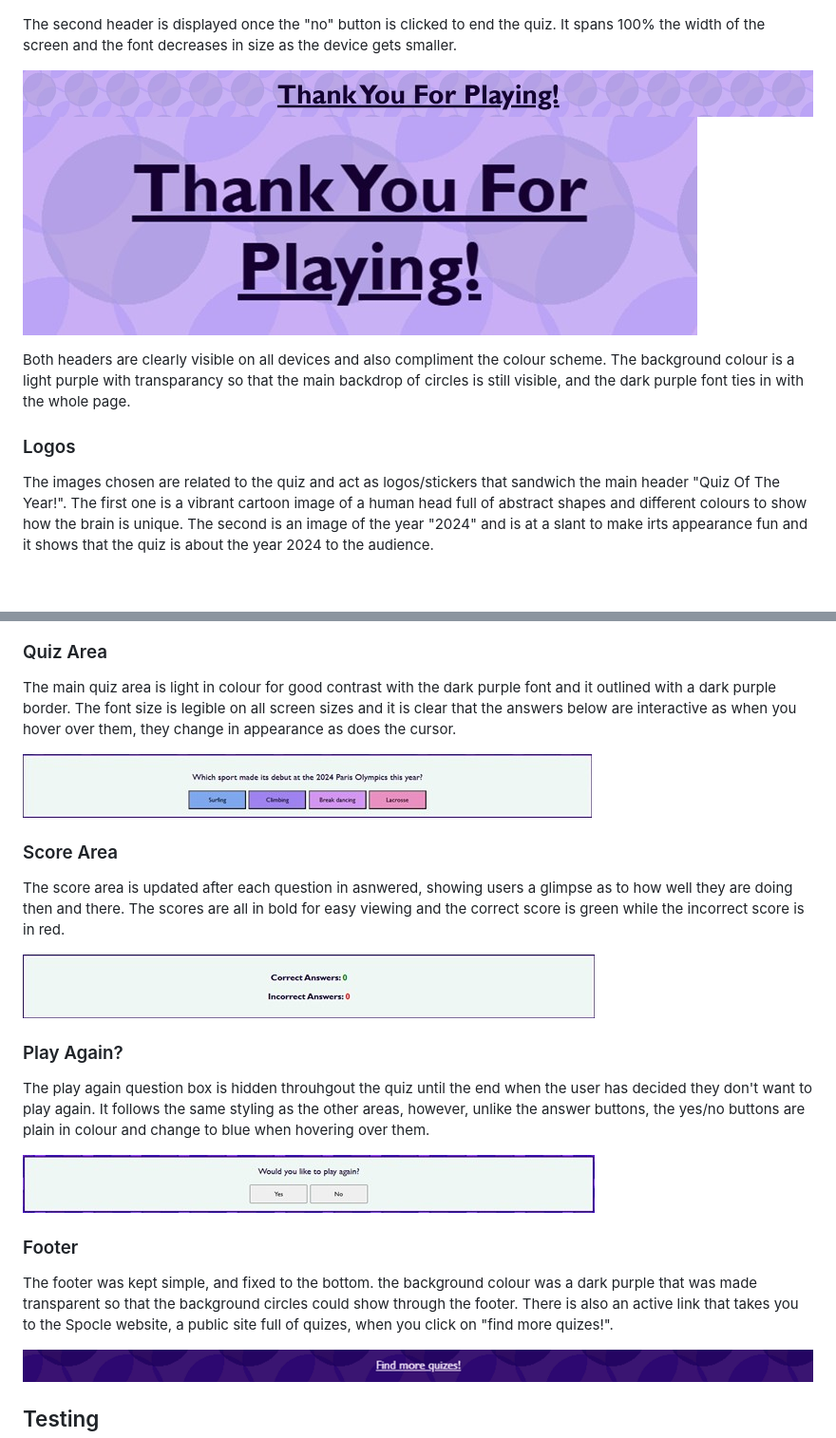
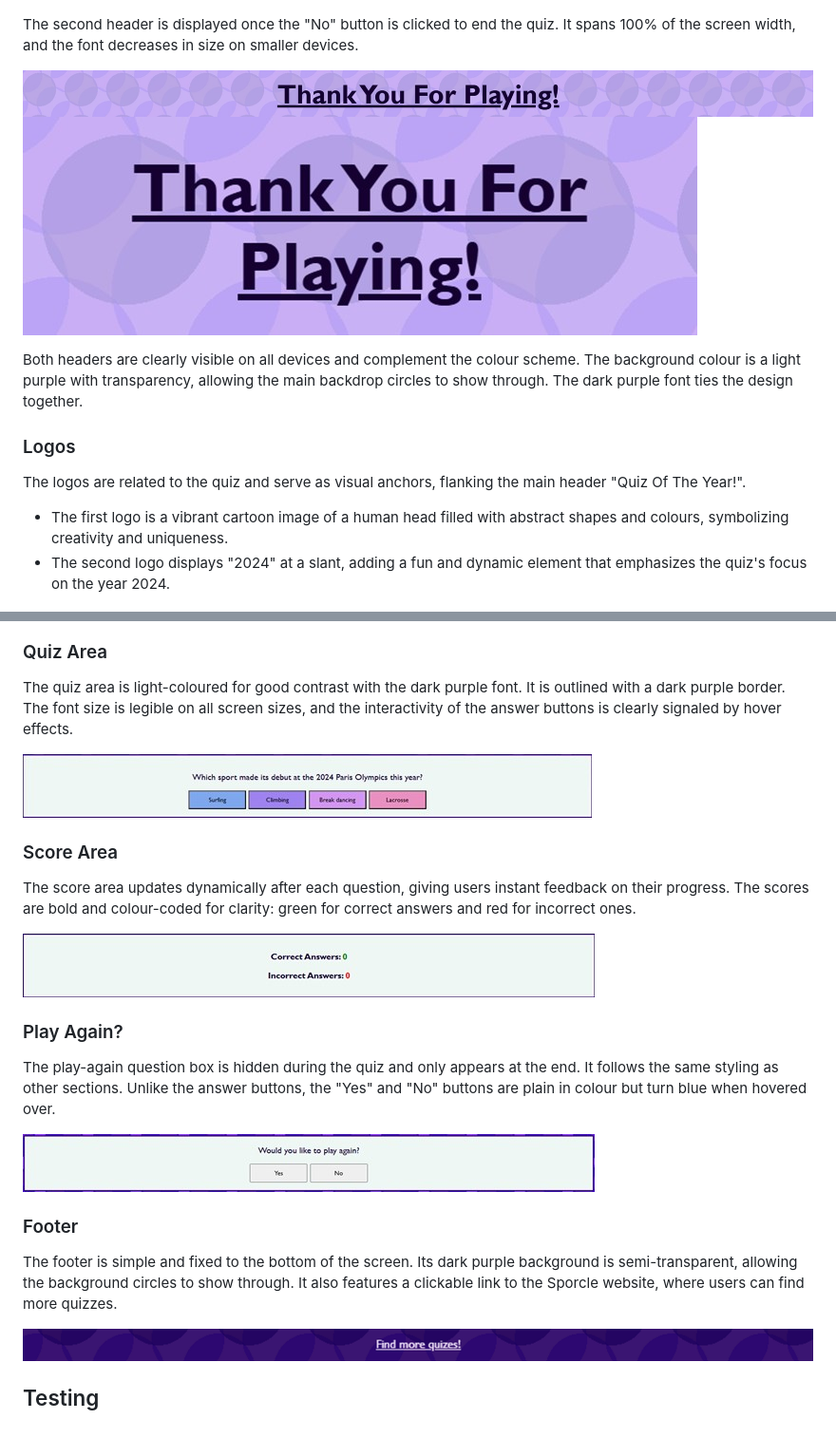
Before and after one commit to katherinewadge-berrospi/Quiz-of-the-year, a Markdown page: README.md, 2 parts joined by grey strips. Shown at 95% size. Rendered like a GitHub page; blank space fills up the shorter version.

Commit message:
Rewrote drafted sections after a thorough grammar check

```diff
--- a/README.md
+++ b/README.md
@@ -30,36 +31,39 @@ There are two versions of the header on the live site. The main header is displa
 ![MainHeaderDesktop](assets/images/header-desktop.jpg)
 ![MainHeaderMobile](assets/images/header-mobile.jpg)
 
-The second header is displayed once the "no" button is clicked to end the quiz. It spans 100% the width of the screen and the font decreases in size as the device gets smaller.
+The second header is displayed once the "No" button is clicked to end the quiz. It spans 100% of the screen width, and the font decreases in size on smaller devices.
 
 ![EndMessageDesktop](assets/images/thanks-header-desktop.jpg)
 ![EndMessageMobile](assets/images/thanks-header-mobile.jpg)
 
-Both headers are clearly visible on all devices and also compliment the colour scheme. The background colour is a light purple with transparancy so that the main backdrop of circles is still visible, and the dark purple font ties in with the whole page.
+Both headers are clearly visible on all devices and complement the colour scheme. The background colour is a light purple with transparency, allowing the main backdrop circles to show through. The dark purple font ties the design together.
 
 ### Logos
-The images chosen are related to the quiz and act as logos/stickers that sandwich the main header "Quiz Of The Year!". The first one is a vibrant cartoon image of a human head full of abstract shapes and different colours to show how the brain is unique. The second is an image of the year "2024" and is at a slant to make irts appearance fun and it shows that the quiz is about the year 2024 to the audience.
+The logos are related to the quiz and serve as visual anchors, flanking the main header "Quiz Of The Year!".
+
+- The first logo is a vibrant cartoon image of a human head filled with abstract shapes and colours, symbolizing creativity and uniqueness.
+- The second logo displays "2024" at a slant, adding a fun and dynamic element that emphasizes the quiz's focus on the year 2024.
 
 ![HeadCartoon](assets/images/thinking-brain.jpg)
 ![2024](assets/images/year-logo.jpg)
 
 ### Quiz Area
-The main quiz area is light in colour for good contrast with the dark purple font and it outlined with a dark purple border. The font size is legible on all screen sizes and it is clear that the answers below are interactive as when you hover over them, they change in appearance as does the cursor.
+The quiz area is light-coloured for good contrast with the dark purple font. It is outlined with a dark purple border. The font size is legible on all screen sizes, and the interactivity of the answer buttons is clearly signaled by hover effects.
 
 ![QuizArea](assets/images/quiz-area.jpg)
 
 ### Score Area
-The score area is updated after each question in asnwered, showing users a glimpse as to how well they are doing then and there. The scores are all in bold for easy viewing and the correct score is green while the incorrect score is in red.
+The score area updates dynamically after each question, giving users instant feedback on their progress. The scores are bold and colour-coded for clarity: green for correct answers and red for incorrect ones.
 
 ![ScoreArea](assets/images/score-area.jpg)
 
 ### Play Again?
-The play again question box is hidden throuhgout the quiz until the end when the user has decided they don't want to play again. It follows the same styling as the other areas, however, unlike the answer buttons, the yes/no buttons are plain in colour and change to blue when hovering over them.
+The play-again question box is hidden during the quiz and only appears at the end. It follows the same styling as other sections. Unlike the answer buttons, the "Yes" and "No" buttons are plain in colour but turn blue when hovered over.
 
 ![PlayAgain?](assets/images/play-again.jpg)
 
 ### Footer
-The footer was kept simple, and fixed to the bottom. the background colour was a dark purple that was made transparent so that the background circles could show through the footer. There is also an active link that takes you to the Spocle website, a public site full of quizes, when you click on "find more quizes!".
+The footer is simple and fixed to the bottom of the screen. Its dark purple background is semi-transparent, allowing the background circles to show through. It also features a clickable link to the Sporcle website, where users can find more quizzes.
 
 ![Footer](assets/images/footer.jpg)
 
```
Also changed, not shown: other parts of README.md (+6 -5 lines).
